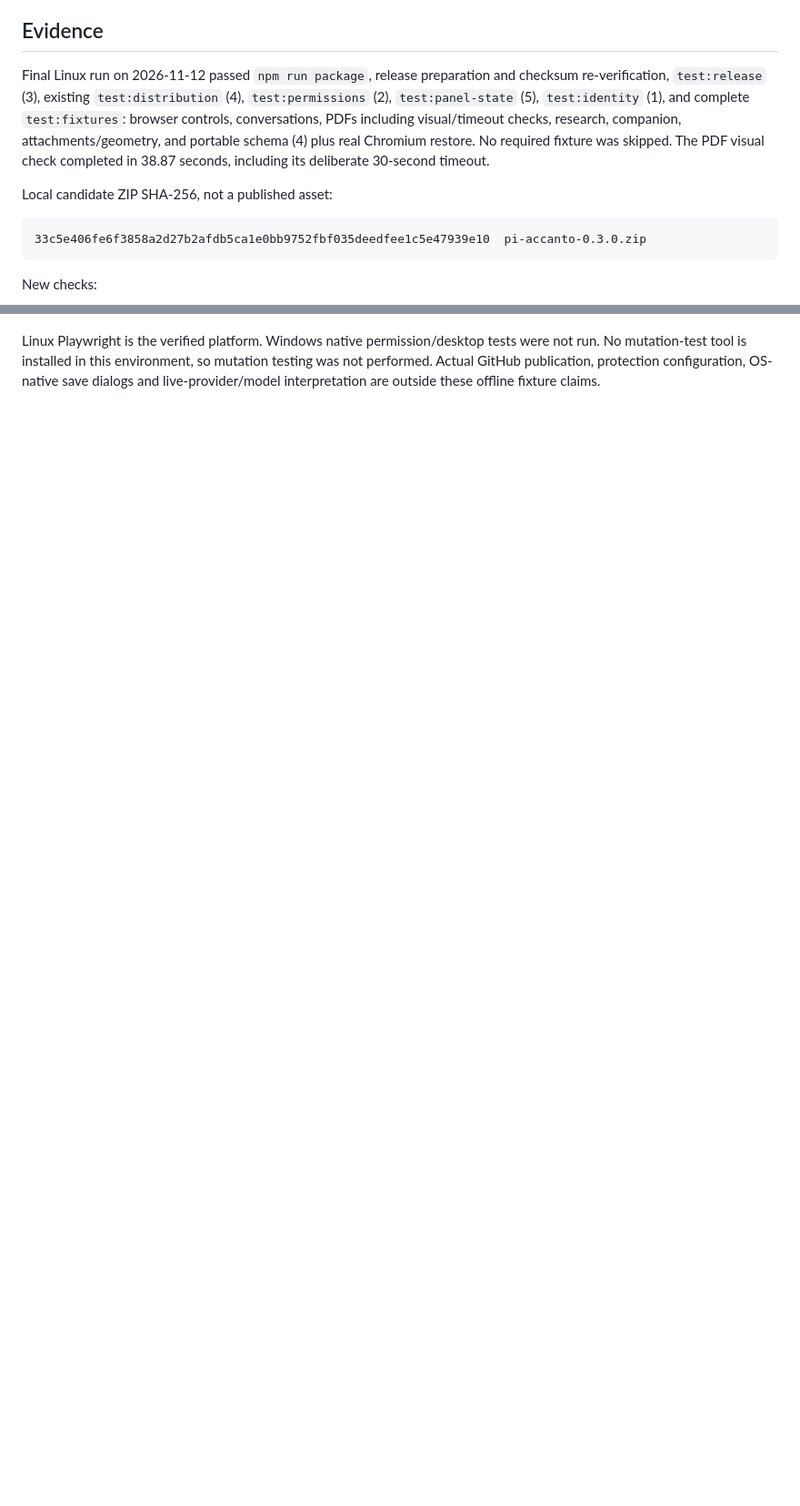
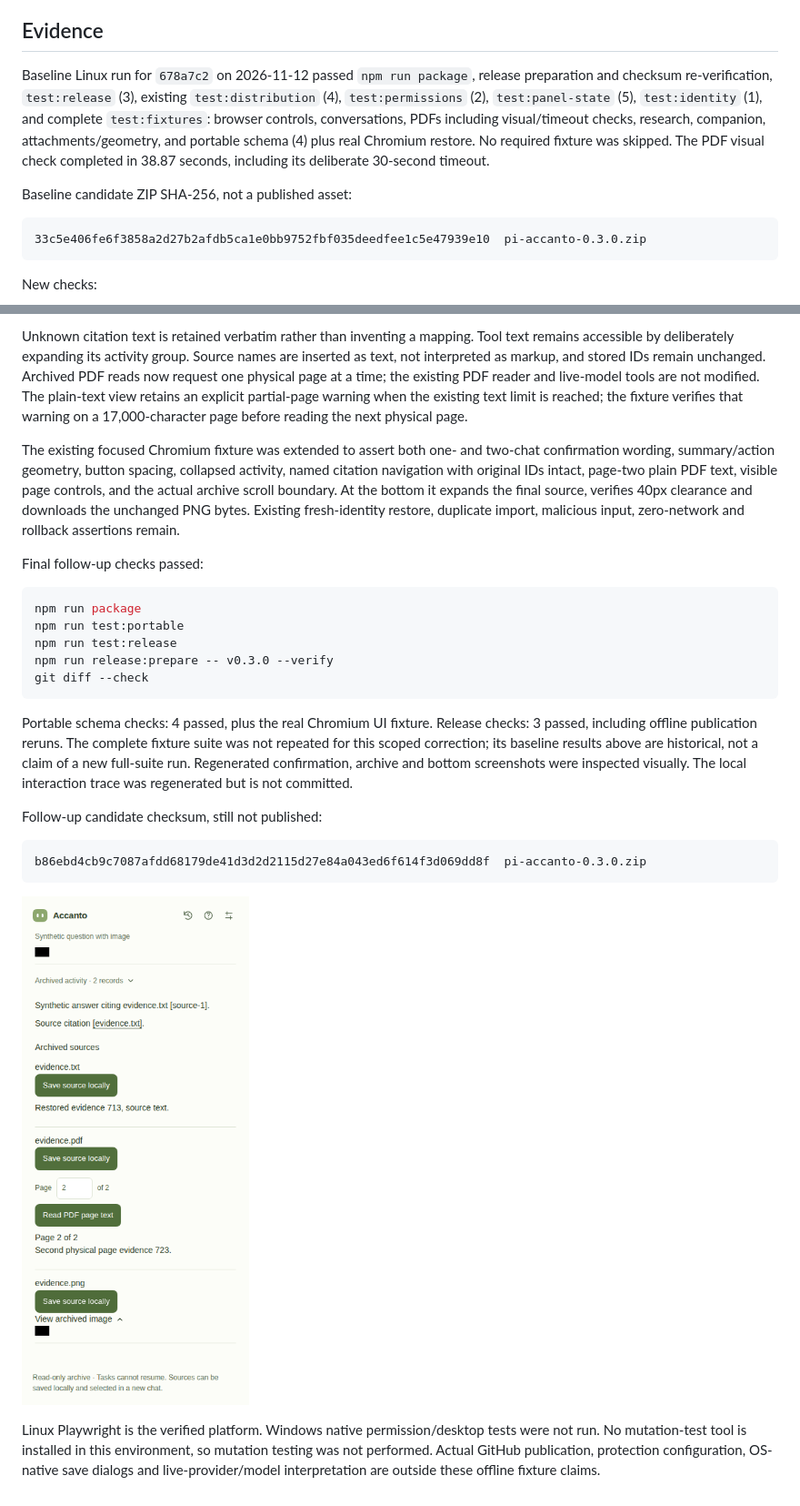
Before and after one commit to lsj5031/pi-accanto, a Markdown page: docs/verification/distribution.md, 2 parts joined by grey strips. Shown at 91% size. Drawn GitHub-style; pictures changed too: docs/verification/distribution/archive-bottom.png (added); blank space fills up the shorter version.

````diff
--- a/docs/verification/distribution.md
+++ b/docs/verification/distribution.md
@@ -113,7 +113,7 @@ deleted separately.
 
 ## Evidence
 
-Final Linux run on 2026-11-12 passed `npm run package`, release preparation and
+Baseline Linux run for `678a7c2` on 2026-11-12 passed `npm run package`, release preparation and
 checksum re-verification, `test:release` (3), existing `test:distribution` (4),
 `test:permissions` (2), `test:panel-state` (5), `test:identity` (1), and complete
 `test:fixtures`: browser controls, conversations, PDFs including visual/timeout
@@ -121,7 +121,7 @@ checks, research, companion, attachments/geometry, and portable schema (4) plus
 real Chromium restore. No required fixture was skipped. The PDF visual check
 completed in 38.87 seconds, including its deliberate 30-second timeout.
 
-Local candidate ZIP SHA-256, not a published asset:
+Baseline candidate ZIP SHA-256, not a published asset:
 
 ```text
 33c5e406fe6f3858a2d27b2afdb5ca1e0bb9752fbf035deedfee1c5e47939e10  pi-accanto-0.3.0.zip
@@ -182,3 +200,45 @@ visually. The local Playwright interaction trace is
+Unknown citation text is retained verbatim rather than inventing a mapping.
+Tool text remains accessible by deliberately expanding its activity group.
+Source names are inserted as text, not interpreted as markup, and stored IDs
+remain unchanged. Archived PDF reads now request one physical page at a time;
+the existing PDF reader and live-model tools are not modified.
+The plain-text view retains an explicit partial-page warning when the existing
+text limit is reached; the fixture verifies that warning on a 17,000-character
+page before reading the next physical page.
+
+The existing focused Chromium fixture was extended to assert both one- and
+two-chat confirmation wording, summary/action geometry, button spacing, collapsed
+activity, named citation navigation with original IDs intact, page-two plain PDF
+text, visible page controls, and the actual archive scroll boundary. At the
+bottom it expands the final source, verifies 40px clearance and downloads the
+unchanged PNG bytes. Existing fresh-identity restore, duplicate import, malicious
+input, zero-network and rollback assertions remain.
+
+Final follow-up checks passed:
+
+```sh
+npm run package
+npm run test:portable
+npm run test:release
+npm run release:prepare -- v0.3.0 --verify
+git diff --check
+```
+
+Portable schema checks: 4 passed, plus the real Chromium UI fixture.
+Release checks: 3 passed, including offline publication reruns.
+The complete fixture suite was not repeated for this scoped correction; its
+baseline results above are historical, not a claim of a new full-suite run.
+Regenerated confirmation, archive and bottom screenshots were inspected visually.
+The local interaction trace was regenerated but is not committed.
+
+Follow-up candidate checksum, still not published:
+
+```text
+b86ebd4cb9c7087afdd68179de41d3d2d2115d27e84a043ed6f614f3d069dd8f  pi-accanto-0.3.0.zip
+```
+
+![Expanded final source at the padded archive bottom](distribution/archive-bottom.png)
+
 Linux Playwright is the verified platform. Windows native permission/desktop
 tests were not run. No mutation-test tool is installed in this environment, so
 mutation testing was not performed. Actual GitHub publication, protection
````
Also changed, not shown: other parts of docs/verification/distribution.md (+18 -0 lines), README.md (+2 -0 lines), docs/verification/distribution/backup-error.png, docs/verification/distribution/backup-success.png, docs/verification/distribution/compact.png, docs/verification/distribution/restored-archive.png, docs/verification/distribution/settings-confirm.png, 4 other files.
